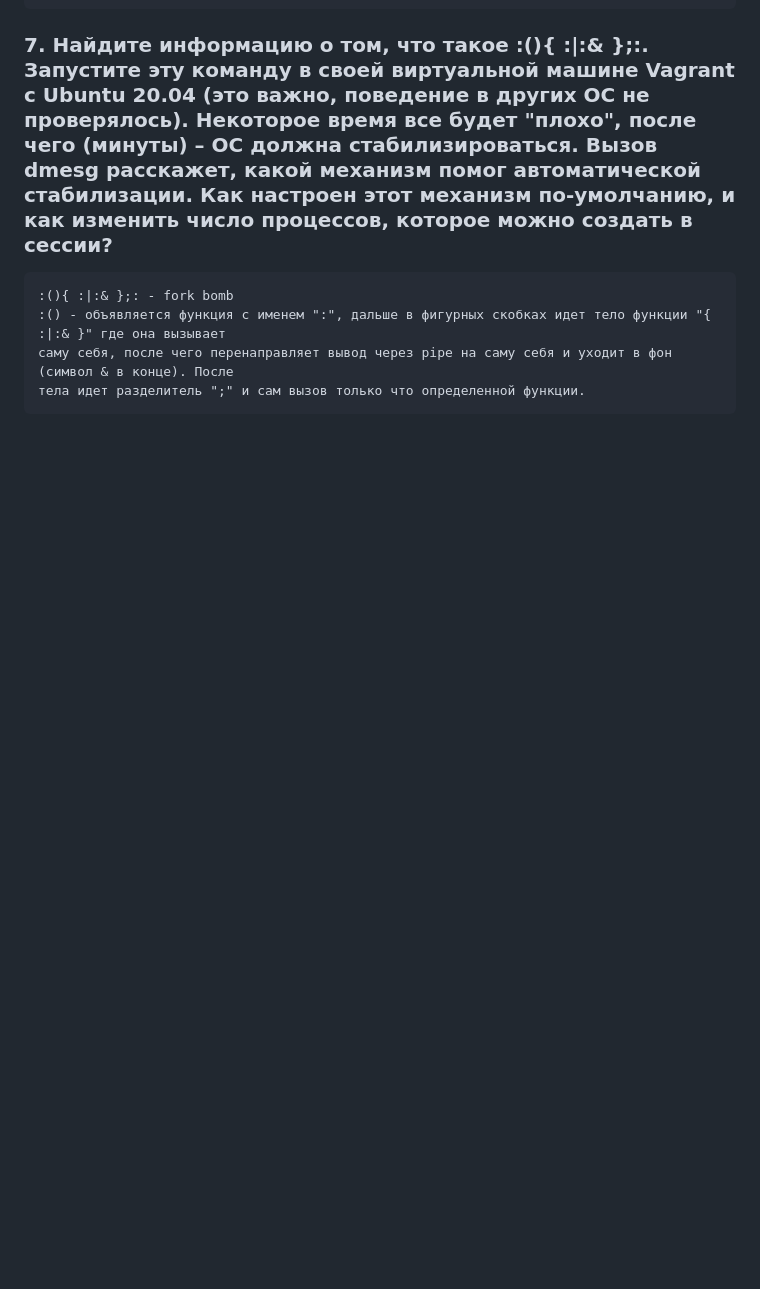
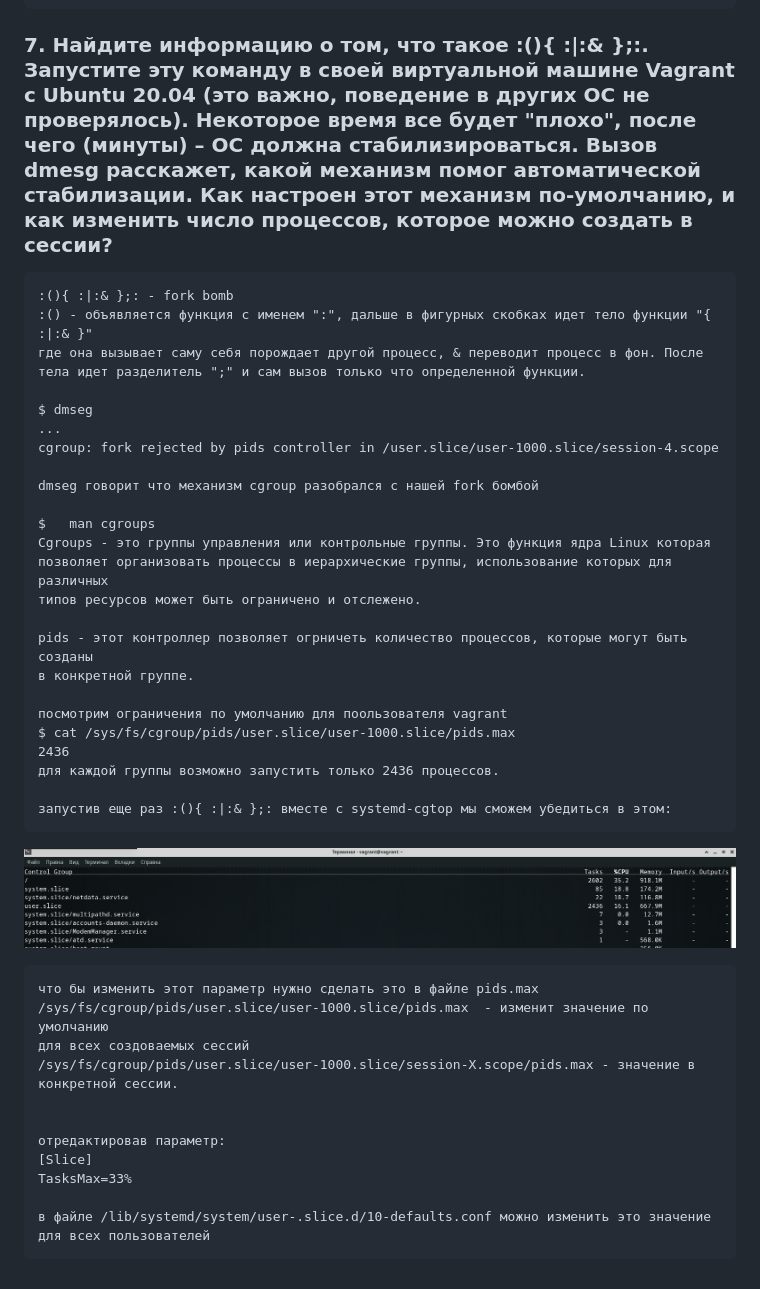
Before and after one commit to alshelk/devops-netology, a Markdown page: HW03_4_OS02/README.md, the part around the change. GitHub-like rendering; pictures changed too: HW03_4_OS02/img_3.png (added); blank space fills up the shorter version.

Commit message:
Homework 3.4 finish

```diff
--- a/HW03_4_OS02/README.md
+++ b/HW03_4_OS02/README.md
@@ -171,6 +171,43 @@ config.vm.network "forwarded_port", guest: 19999, host: 19999
 ### 7. Найдите информацию о том, что такое :(){ :|:& };:. Запустите эту команду в своей виртуальной машине Vagrant с Ubuntu 20.04 (это важно, поведение в других ОС не проверялось). Некоторое время все будет "плохо", после чего (минуты) – ОС должна стабилизироваться. Вызов dmesg расскажет, какой механизм помог автоматической стабилизации. Как настроен этот механизм по-умолчанию, и как изменить число процессов, которое можно создать в сессии?
 
     :(){ :|:& };: - fork bomb
-    :() - объявляется функция с именем ":", дальше в фигурных скобках идет тело функции "{ :|:& }" где она вызывает
-    саму себя, после чего перенаправляет вывод через pipe на саму себя и уходит в фон (символ & в конце). После
+    :() - объявляется функция с именем ":", дальше в фигурных скобках идет тело функции "{ :|:& }"
+    где она вызывает саму себя порождает другой процесс, & переводит процесс в фон. После
     тела идет разделитель ";" и сам вызов только что определенной функции.
+
+    $ dmseg
+    ...
+    cgroup: fork rejected by pids controller in /user.slice/user-1000.slice/session-4.scope
+
+    dmseg говорит что механизм cgroup разобрался с нашей fork бомбой
+
+    $   man cgroups
+    Cgroups - это группы управления или контрольные группы. Это функция ядра Linux которая
+    позволяет организовать процессы в иерархические группы, использование которых для различных
+    типов ресурсов может быть ограничено и отслежено.
+
+    pids - этот контроллер позволяет огрничеть количество процессов, которые могут быть созданы
+    в конкретной группе.
+
+    посмотрим ограничения по умолчанию для поользователя vagrant
+    $ cat /sys/fs/cgroup/pids/user.slice/user-1000.slice/pids.max
+    2436
+    для каждой группы возможно запустить только 2436 процессов.
+
+    запустив еще раз :(){ :|:& };: вместе с systemd-cgtop мы сможем убедиться в этом:
+
+![img_3.png](img_3.png)
+
+    что бы изменить этот параметр нужно сделать это в файле pids.max
+    /sys/fs/cgroup/pids/user.slice/user-1000.slice/pids.max  - изменит значение по умолчанию
+    для всех создоваемых сессий
+    /sys/fs/cgroup/pids/user.slice/user-1000.slice/session-X.scope/pids.max - значение в
+    конкретной сессии.
+
+
+    отредактировав параметр:
+    [Slice]
+    TasksMax=33%
+
+    в файле /lib/systemd/system/user-.slice.d/10-defaults.conf можно изменить это значение
+    для всех пользователей
```
